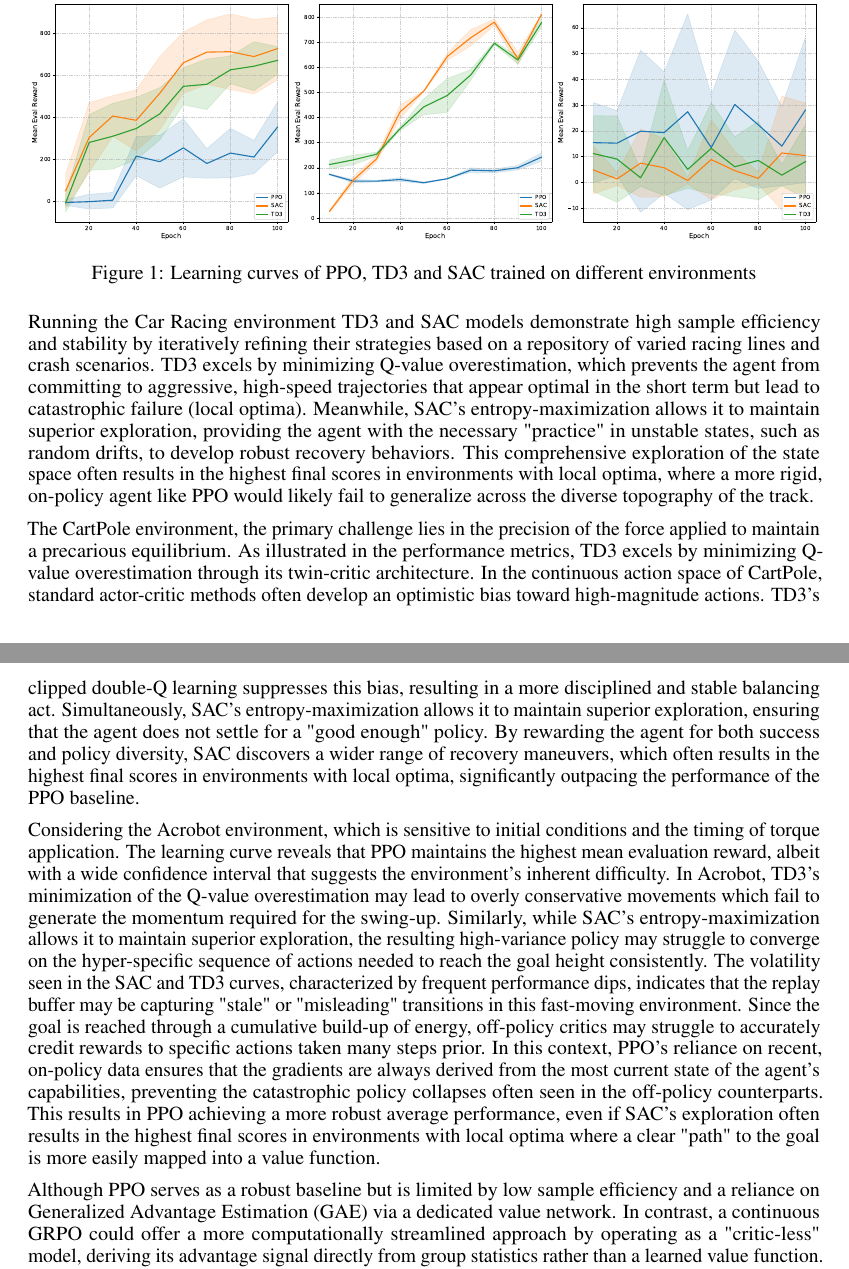
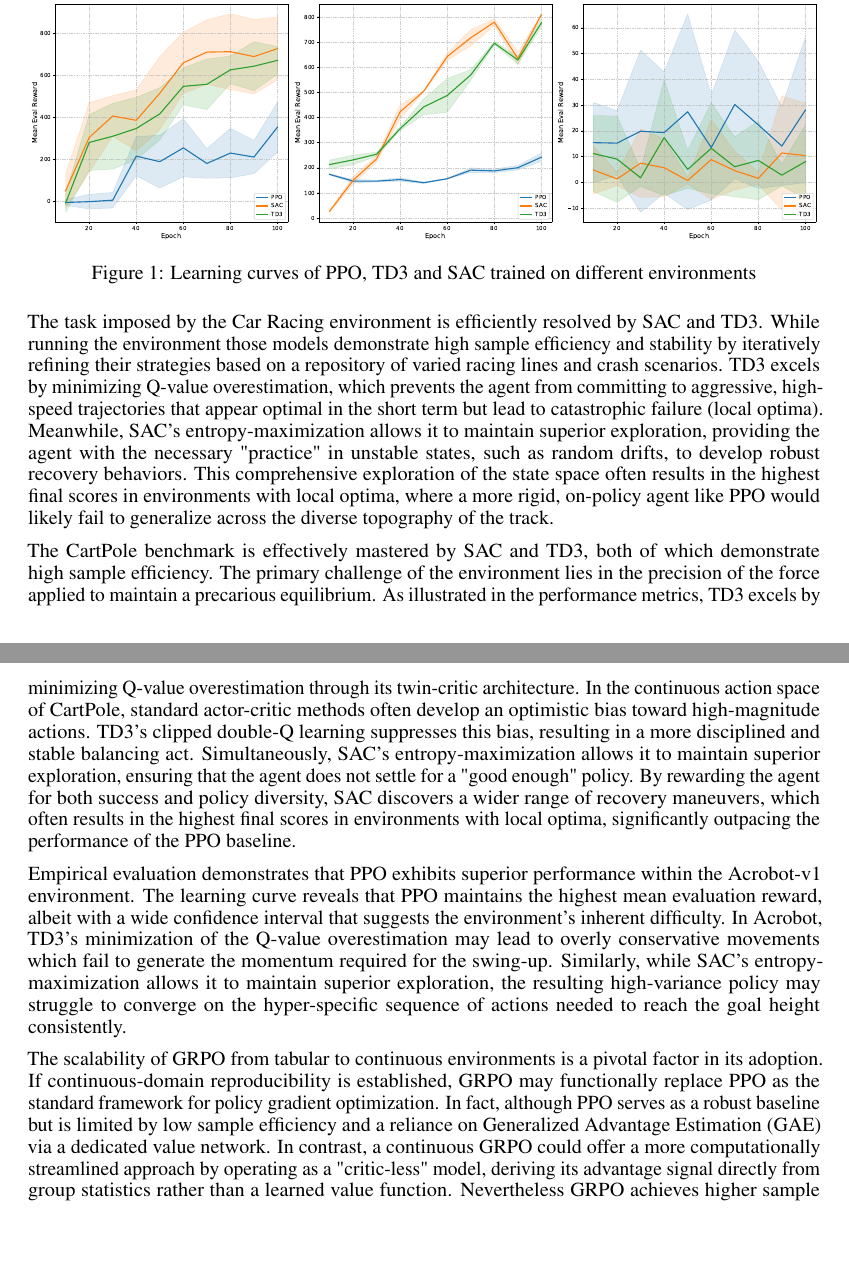
Before and after one commit to SeppiaBrilla/rl-project, a LaTeX document (report/main.tex): two parts of pages 4 and 5 of 6, joined at a grey line, cut so that both start at the same text, the shorter picture padded with empty space. Compiled offline with pdfLaTeX.

Commit message:
upate/reportExperimentAddedGRPOComment

```diff
--- a/report/main.tex
+++ b/report/main.tex
@@ -177,14 +177,14 @@ both the first layer and second layer, and the same activation function (ReLu).
     \label{fig:placeholder}
 \end{figure}
 
-Running the Car Racing environment TD3 and SAC models demonstrate high sample efficiency and stability by iteratively refining their strategies based on a repository of varied racing lines and crash scenarios. TD3 excels by minimizing Q-value overestimation, which prevents the agent from committing to aggressive, high-speed trajectories that appear optimal in the short term but lead to catastrophic failure (local optima). Meanwhile, SAC’s entropy-maximization allows it to maintain superior exploration, providing the agent with the necessary "practice" in unstable states, such as random drifts, to develop robust recovery behaviors. This comprehensive exploration of the state space often results in the highest final scores in environments with local optima, where a more rigid, on-policy agent like PPO would likely fail to generalize across the diverse topography of the track.
+The task imposed by the Car Racing environment is efficiently resolved by SAC and TD3. While running the environment those models demonstrate high sample efficiency and stability by iteratively refining their strategies based on a repository of varied racing lines and crash scenarios. TD3 excels by minimizing Q-value overestimation, which prevents the agent from committing to aggressive, high-speed trajectories that appear optimal in the short term but lead to catastrophic failure (local optima). Meanwhile, SAC’s entropy-maximization allows it to maintain superior exploration, providing the agent with the necessary "practice" in unstable states, such as random drifts, to develop robust recovery behaviors. This comprehensive exploration of the state space often results in the highest final scores in environments with local optima, where a more rigid, on-policy agent like PPO would likely fail to generalize across the diverse topography of the track.
 
-The CartPole environment, the primary challenge lies in the precision of the force applied to maintain a precarious equilibrium. As illustrated in the performance metrics, TD3 excels by minimizing Q-value overestimation through its twin-critic architecture. In the continuous action space of CartPole, standard actor-critic methods often develop an optimistic bias toward high-magnitude actions. TD3’s clipped double-Q learning suppresses this bias, resulting in a more disciplined and stable balancing act. Simultaneously, SAC’s entropy-maximization allows it to maintain superior exploration, ensuring that the agent does not settle for a "good enough" policy. By rewarding the agent for both success and policy diversity, SAC discovers a wider range of recovery maneuvers, which often results in the highest final scores in environments with local optima, significantly outpacing the performance of the PPO baseline.
+The CartPole benchmark is effectively mastered by SAC and TD3, both of which demonstrate high sample efficiency. The primary challenge of the environment lies in the precision of the force applied to maintain a precarious equilibrium. As illustrated in the performance metrics, TD3 excels by minimizing Q-value overestimation through its twin-critic architecture. In the continuous action space of CartPole, standard actor-critic methods often develop an optimistic bias toward high-magnitude actions. TD3’s clipped double-Q learning suppresses this bias, resulting in a more disciplined and stable balancing act. Simultaneously, SAC’s entropy-maximization allows it to maintain superior exploration, ensuring that the agent does not settle for a "good enough" policy. By rewarding the agent for both success and policy diversity, SAC discovers a wider range of recovery maneuvers, which often results in the highest final scores in environments with local optima, significantly outpacing the performance of the PPO baseline.
 
-Considering the Acrobot environment, which is sensitive to initial conditions and the timing of torque application. The learning curve reveals that PPO maintains the highest mean evaluation reward, albeit with a wide confidence interval that suggests the environment's inherent difficulty. In Acrobot, TD3's minimization of the Q-value overestimation may  lead to overly conservative movements which fail to generate the momentum required for the swing-up. Similarly, while SAC’s entropy-maximization allows it to maintain superior exploration, the resulting high-variance policy may struggle to converge on the hyper-specific sequence of actions needed to reach the goal height consistently.
-The volatility seen in the SAC and TD3 curves, characterized by frequent performance dips, indicates that the replay buffer may be capturing "stale" or "misleading" transitions in this fast-moving environment. Since the goal is reached through a cumulative build-up of energy, off-policy critics may struggle to accurately credit rewards to specific actions taken many steps prior. In this context, PPO’s reliance on recent, on-policy data ensures that the gradients are always derived from the most current state of the agent's capabilities, preventing the catastrophic policy collapses often seen in the off-policy counterparts. This results in PPO achieving a more robust average performance, even if SAC’s exploration often results in the highest final scores in environments with local optima where a clear "path" to the goal is more easily mapped into a value function.
+Empirical evaluation demonstrates that PPO exhibits superior performance within the Acrobot-v1 environment. The learning curve reveals that PPO maintains the highest mean evaluation reward, albeit with a wide confidence interval that suggests the environment's inherent difficulty. In Acrobot, TD3's minimization of the Q-value overestimation may  lead to overly conservative movements which fail to generate the momentum required for the swing-up. Similarly, while SAC’s entropy-maximization allows it to maintain superior exploration, the resulting high-variance policy may struggle to converge on the hyper-specific sequence of actions needed to reach the goal height consistently.
 
-Although PPO serves as a robust baseline but is limited by low sample efficiency and a reliance on Generalized Advantage Estimation (GAE) via a dedicated value network. In contrast, a continuous GRPO could offer a more computationally streamlined approach by operating as a "critic-less" model, deriving its advantage signal directly from group statistics rather than a learned value function. Nevertheless GRPO achieves higher sample efficiency and lower computational overhead than PPO, it still generally trails behind SAC and TD3 in absolute sample efficiency.
+
+The scalability of GRPO from tabular to continuous environments is a pivotal factor in its adoption. If continuous-domain reproducibility is established, GRPO may functionally replace PPO as the standard framework for policy gradient optimization. In fact, although PPO serves as a robust baseline but is limited by low sample efficiency and a reliance on Generalized Advantage Estimation (GAE) via a dedicated value network. In contrast, a continuous GRPO could offer a more computationally streamlined approach by operating as a "critic-less" model, deriving its advantage signal directly from group statistics rather than a learned value function. Nevertheless GRPO achieves higher sample efficiency and lower computational overhead than PPO, it still generally trails behind SAC and TD3 in absolute sample efficiency.
 
 
 
```
